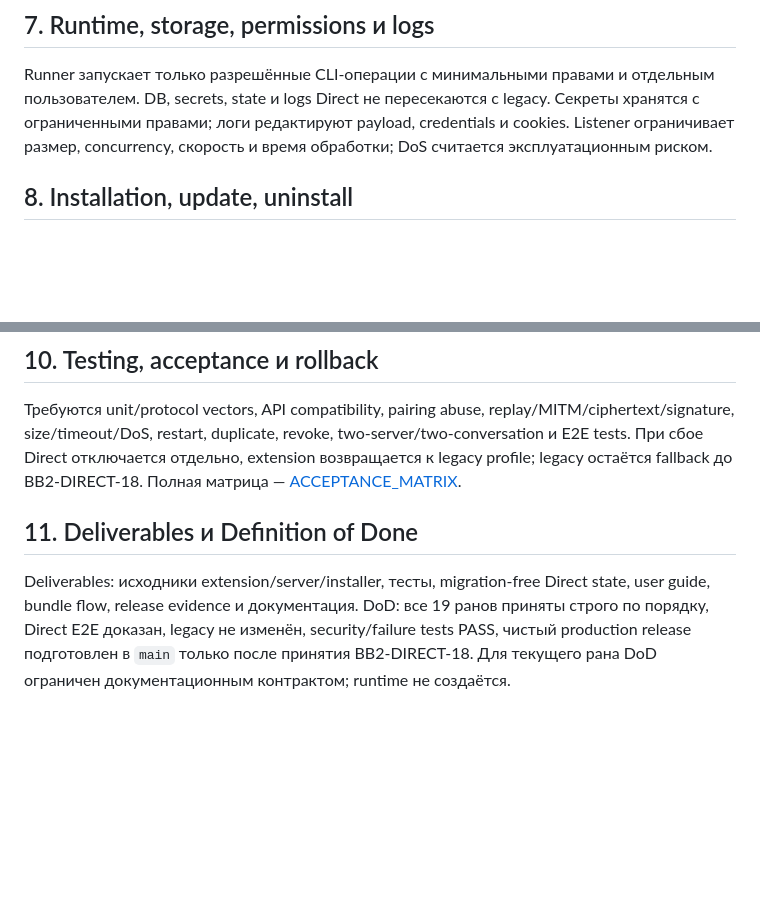
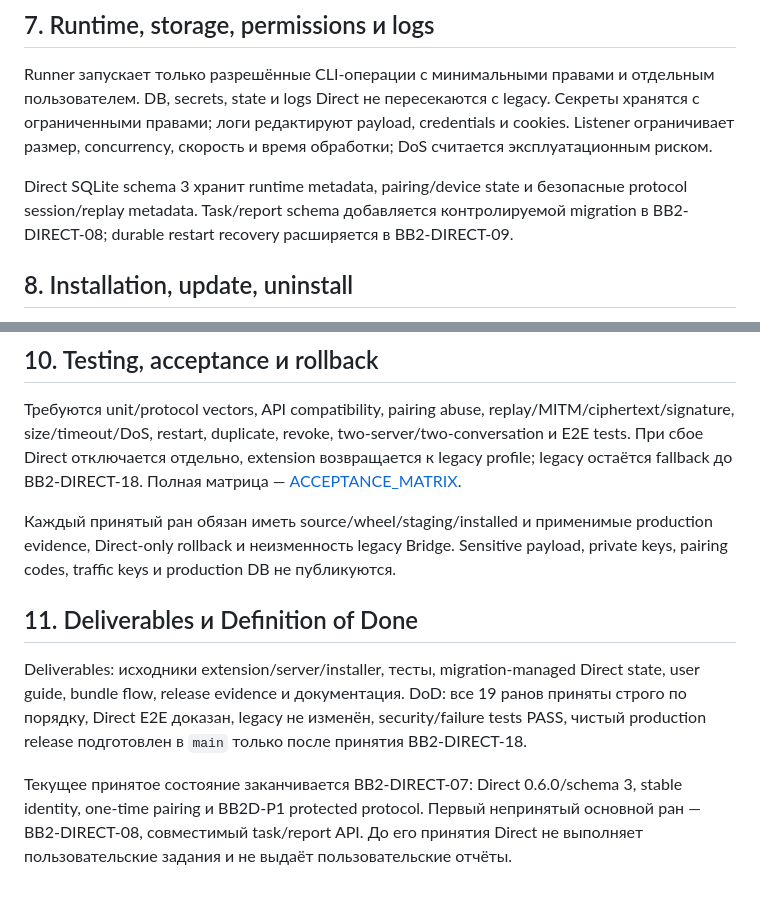
Before and after one commit to MaksimUnimax/bridgeService, a Markdown page: docs/product/FULL_TECHNICAL_SPEC.md, 2 parts joined by grey strips. Rendered like a GitHub page; blank space fills up the shorter version.

```diff
--- a/docs/product/FULL_TECHNICAL_SPEC.md
+++ b/docs/product/FULL_TECHNICAL_SPEC.md
@@ -31,6 +37,8 @@ Baseline: ECDH P-256, ECDSA P-256, HKDF-SHA-256, AES-256-GCM, SHA-256, nonce, ti
 ## 7. Runtime, storage, permissions и logs
 
 Runner запускает только разрешённые CLI-операции с минимальными правами и отдельным пользователем. DB, secrets, state и logs Direct не пересекаются с legacy. Секреты хранятся с ограниченными правами; логи редактируют payload, credentials и cookies. Listener ограничивает размер, concurrency, скорость и время обработки; DoS считается эксплуатационным риском.
+
+Direct SQLite schema 3 хранит runtime metadata, pairing/device state и безопасные protocol session/replay metadata. Task/report schema добавляется контролируемой migration в BB2-DIRECT-08; durable restart recovery расширяется в BB2-DIRECT-09.
 
 ## 8. Installation, update, uninstall
 
@@ -44,6 +52,10 @@ Runner запускает только разрешённые CLI-операци
 
 Требуются unit/protocol vectors, API compatibility, pairing abuse, replay/MITM/ciphertext/signature, size/timeout/DoS, restart, duplicate, revoke, two-server/two-conversation и E2E tests. При сбое Direct отключается отдельно, extension возвращается к legacy profile; legacy остаётся fallback до BB2-DIRECT-18. Полная матрица — [ACCEPTANCE_MATRIX](../architecture/ACCEPTANCE_MATRIX.md).
 
+Каждый принятый ран обязан иметь source/wheel/staging/installed и применимые production evidence, Direct-only rollback и неизменность legacy Bridge. Sensitive payload, private keys, pairing codes, traffic keys и production DB не публикуются.
+
 ## 11. Deliverables и Definition of Done
 
-Deliverables: исходники extension/server/installer, тесты, migration-free Direct state, user guide, bundle flow, release evidence и документация. DoD: все 19 ранов приняты строго по порядку, Direct E2E доказан, legacy не изменён, security/failure tests PASS, чистый production release подготовлен в `main` только после принятия BB2-DIRECT-18. Для текущего рана DoD ограничен документационным контрактом; runtime не создаётся.
+Deliverables: исходники extension/server/installer, тесты, migration-managed Direct state, user guide, bundle flow, release evidence и документация. DoD: все 19 ранов приняты строго по порядку, Direct E2E доказан, legacy не изменён, security/failure tests PASS, чистый production release подготовлен в `main` только после принятия BB2-DIRECT-18.
+
+Текущее принятое состояние заканчивается BB2-DIRECT-07: Direct 0.6.0/schema 3, stable identity, one-time pairing и BB2D-P1 protected protocol. Первый непринятый основной ран — BB2-DIRECT-08, совместимый task/report API. До его принятия Direct не выполняет пользовательские задания и не выдаёт пользовательские отчёты.
```
Also changed, not shown: other parts of docs/product/FULL_TECHNICAL_SPEC.md (+12 -6 lines).
